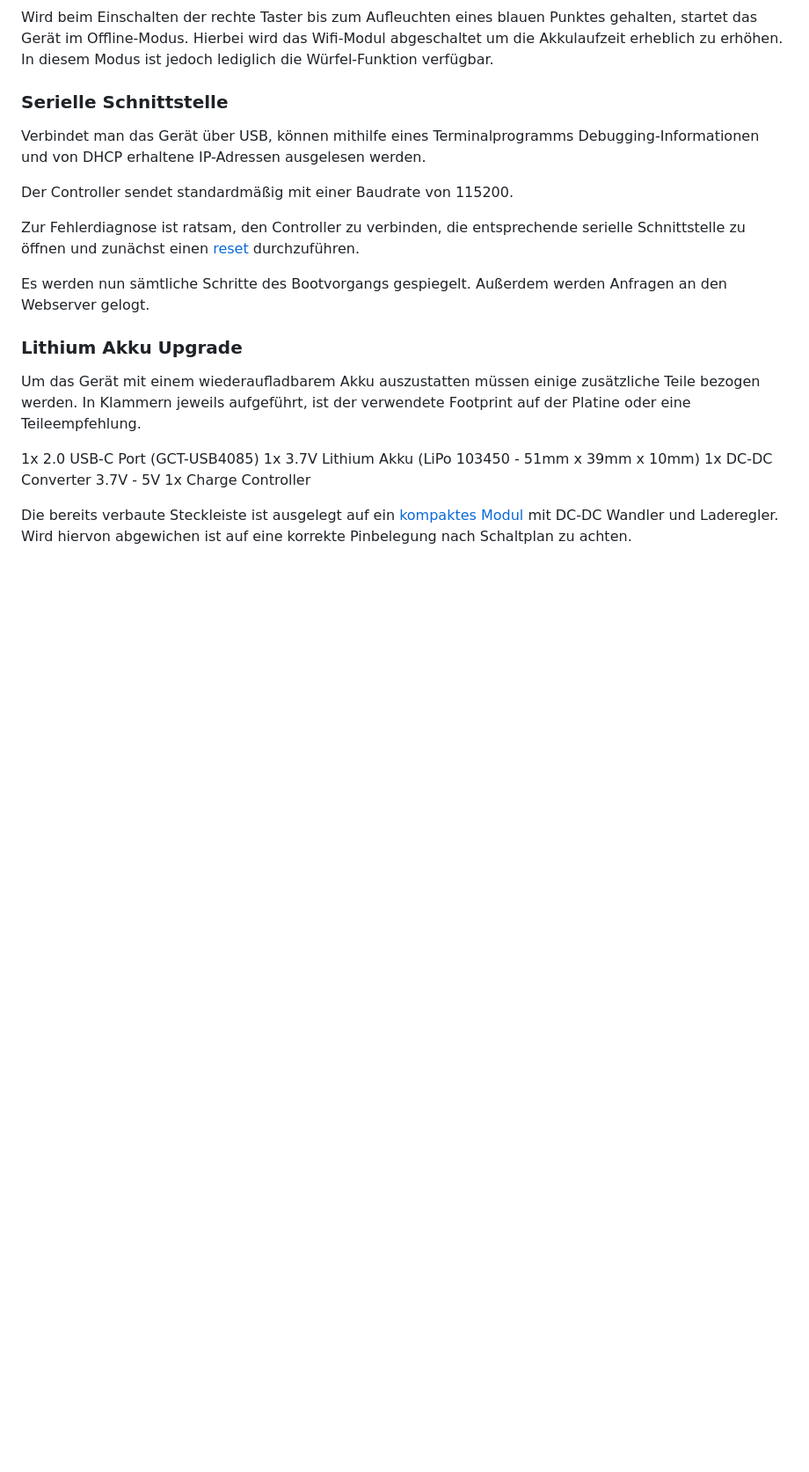
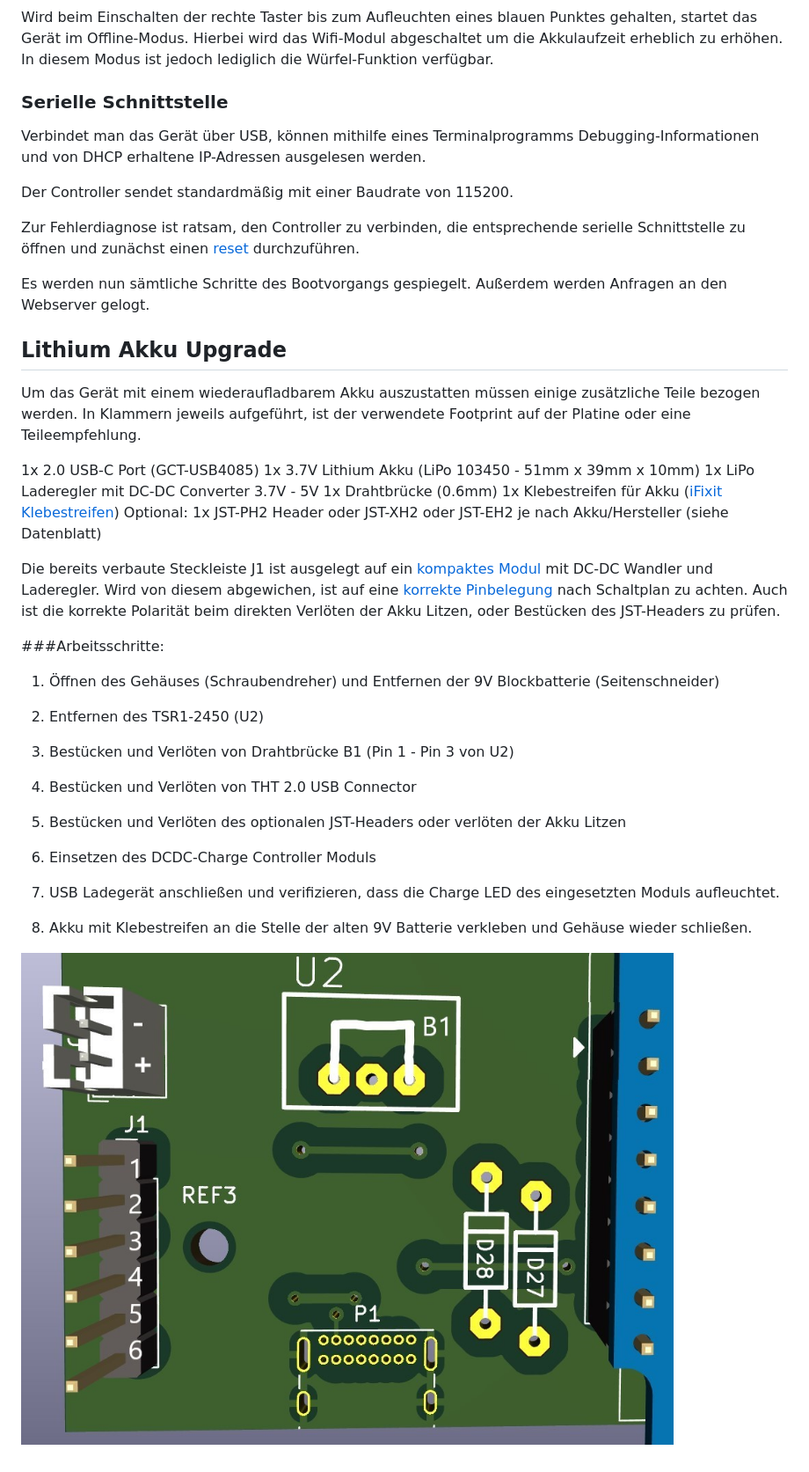
Before and after one commit to sixteenlines/dice-2, a Markdown page: README.md, the part around the change printed below. Shown: that part at 88% size. GitHub-like rendering; pictures changed too: cad/screenshot/upgrade_layout.jpg (added); blank space fills up the shorter version.

Commit message:
LiPo Anleitung

```diff
--- a/README.md
+++ b/README.md
@@ -83,13 +83,36 @@ Zur Fehlerdiagnose ist ratsam, den Controller zu verbinden, die entsprechende se
 
 Es werden nun sämtliche Schritte des Bootvorgangs gespiegelt. Außerdem werden Anfragen an den Webserver gelogt.
 
-### Lithium Akku Upgrade
+## Lithium Akku Upgrade
 
 Um das Gerät mit einem wiederaufladbarem Akku auszustatten müssen einige zusätzliche Teile bezogen werden. In Klammern jeweils aufgeführt, ist der verwendete Footprint auf der Platine oder eine Teileempfehlung.
 
 1x 2.0 USB-C Port (GCT-USB4085)
 1x 3.7V Lithium Akku (LiPo 103450 - 51mm x 39mm x 10mm)
-1x DC-DC Converter 3.7V - 5V
-1x Charge Controller
+1x LiPo Laderegler mit DC-DC Converter 3.7V - 5V
+1x Drahtbrücke (0.6mm)
+1x Klebestreifen für Akku ([iFixit Klebestreifen](https://store.ifixit.de/products/stretch-release-battery-adhesive))
+Optional:
+1x JST-PH2 Header oder JST-XH2 oder JST-EH2 je nach Akku/Hersteller (siehe Datenblatt)
 
-Die bereits verbaute Steckleiste ist ausgelegt auf ein [kompaktes Modul](https://de.aliexpress.com/item/33034500618.html) mit DC-DC Wandler und Laderegler. Wird hiervon abgewichen ist auf eine korrekte Pinbelegung nach Schaltplan zu achten.
+Die bereits verbaute Steckleiste J1 ist ausgelegt auf ein [kompaktes Modul](https://de.aliexpress.com/item/33034500618.html) mit DC-DC Wandler und Laderegler. Wird von diesem abgewichen, ist auf eine [korrekte Pinbelegung](https://github.com/sixteenlines/dice-2/blob/production/cad/screenshot/dcdc_charge_header.jpg?raw=true) nach Schaltplan zu achten. Auch ist die korrekte Polarität beim direkten Verlöten der Akku Litzen, oder Bestücken des JST-Headers zu prüfen.
+
+###Arbeitsschritte:
+
+1. Öffnen des Gehäuses (Schraubendreher) und Entfernen der 9V Blockbatterie (Seitenschneider)
+
+2. Entfernen des TSR1-2450 (U2)
+
+3. Bestücken und Verlöten von Drahtbrücke B1 (Pin 1 - Pin 3 von U2)
+
+4. Bestücken und Verlöten von THT 2.0 USB Connector
+
+5. Bestücken und Verlöten des optionalen JST-Headers oder verlöten der Akku Litzen
+
+6. Einsetzen des DCDC-Charge Controller Moduls
+
+7. USB Ladegerät anschließen und verifizieren, dass die Charge LED des eingesetzten Moduls aufleuchtet.
+
+8. Akku mit Klebestreifen an die Stelle der alten 9V Batterie verkleben und Gehäuse wieder schließen.
+
+![Übersicht](cad/screenshot/upgrade_layout.jpg)
```
Also changed, not shown: other parts of README.md (+8 -8 lines), cad/screenshot/dcdc_charge_header.jpg (added), 4 other files.
